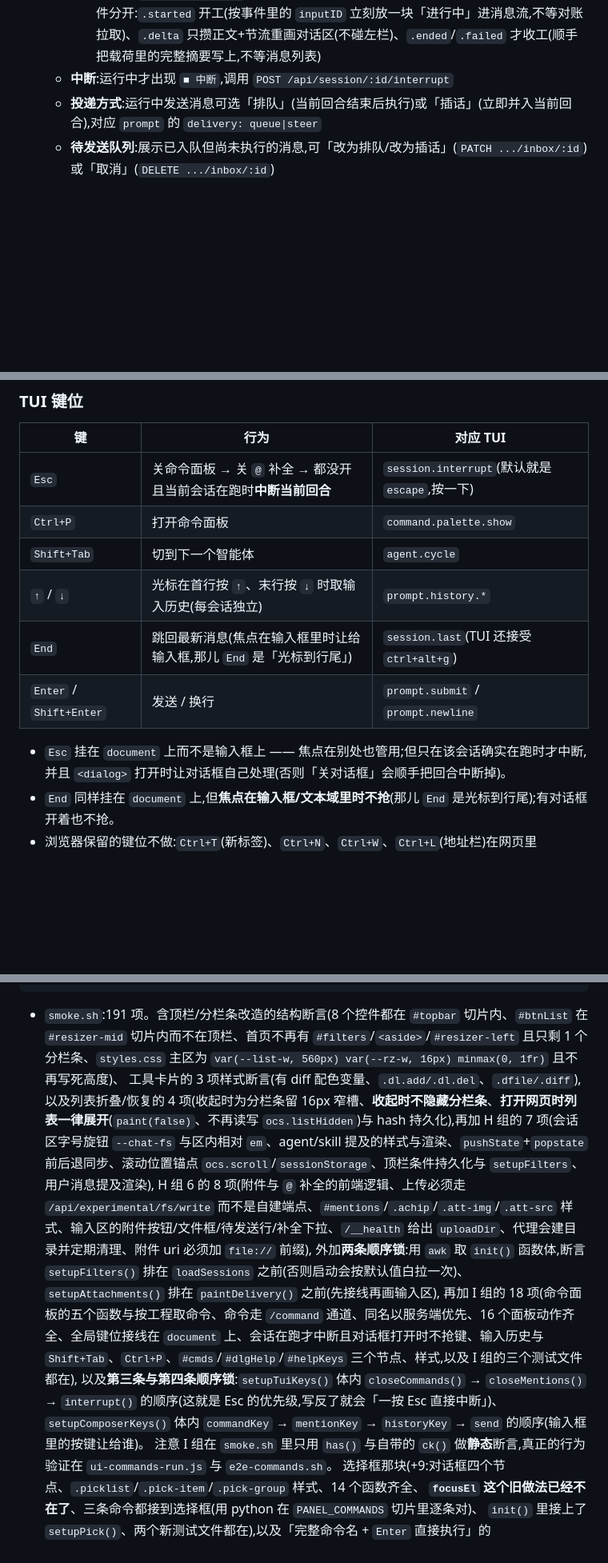
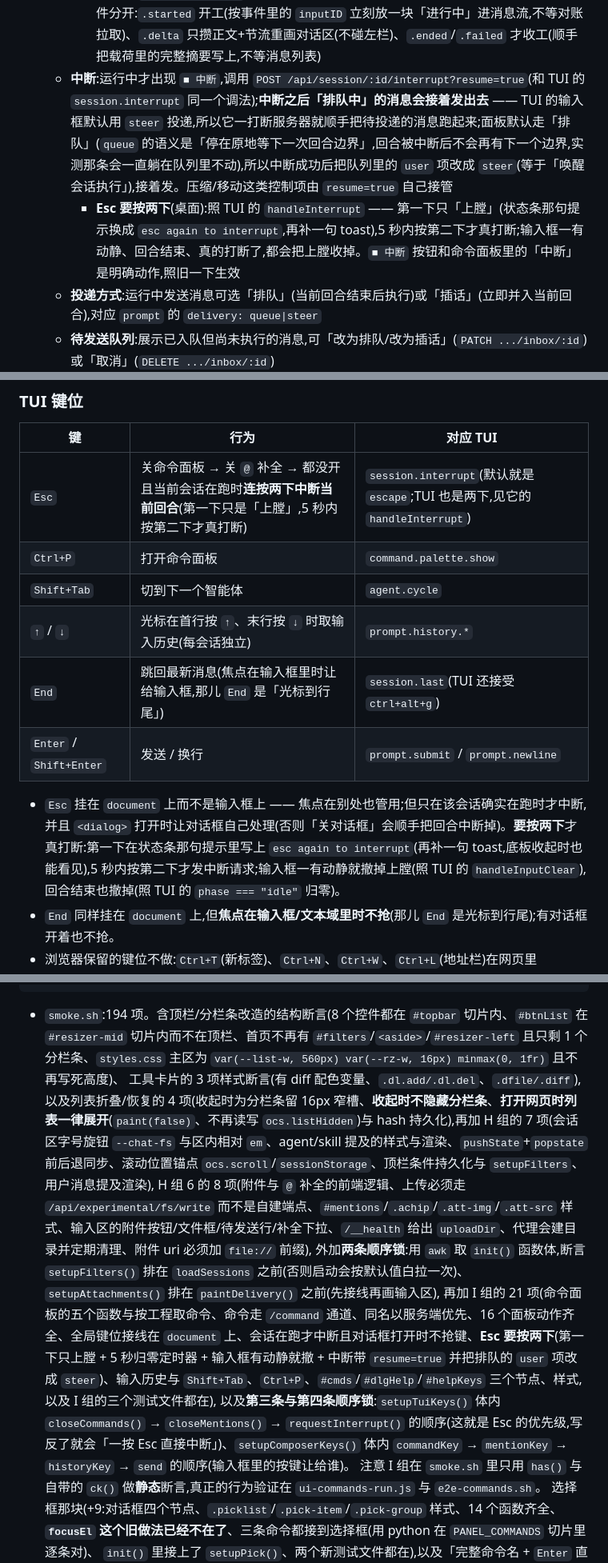
Before and after one commit to ph-rui/opencode-session-manager, a Markdown page: README.md, 3 parts joined by grey strips. Shown at 80% size. Rendered like a GitHub page; blank space fills up the shorter version.

````diff
--- a/README.md
+++ b/README.md
@@ -156,7 +156,8 @@ OCS_ALLOW=127.0.0.0/8,::1,198.51.100.0/24
   - **运行状态**:**只说一遍** —— 列表行与标题栏显示 `● 运行中` / `◌ 重试中`,数据来自 `GET /api/session/active` 与 `session.status` / `session.idle` 事件;消息流里**正在跑的工具行行尾不画状态标记**(字和点都不画:手机竖屏上那个「运行中」会被挤成「● 运」「行中」两行,比不写还难看;`✓`/`✗ 出错` 仍照旧画),但**行首那个标记会转** —— 运行中的工具行,行首的 `⏺` 照 TUI 换成盲文 spinner(`⠋⠙⠹⠸⠼⠴⠦⠧⠇⠏`,80ms 一帧、10 帧一循环,位置也照 TUI 放在命令前面),跑完或出错回到 `⏺`;**输入框下面**还有一条**跟 TUI 同款的 8 格字符进度条**(`■⬝⬝⬝⬝⬝⬝⬝ esc interrupt`,位置照 TUI 的 `prompt.footer`:在对话框**下面**那一行,不在标题行里)—— 8 格、**54 帧一循环、40ms 一帧**(2.16 秒一圈:从左边往右长到 6 格 → 右端往左缩到 1 格 → 空三拍 → 倒着重走一遍 → 空约 1 秒;序表在 `progressCells()` 里,逐帧对表测试锁着),重试中换琥珀色;手机上只留那 8 格、藏掉 `esc interrupt`(手机上没这个键),底板**收起成细边时它也在**(排在最左,`■ 中断` 紧跟它右边);**压缩上下文**(`/compact` 或自动压缩)期间这条也照常转 —— 面板自己消费 `session.compaction.*` 事件(实测压缩跑到一半 `GET /api/session/active` 会空一拍,只认它条会中途灭掉)
   - **压缩上下文那一块**(照 TUI 的 Compaction 块画):消息流里不再是一句 `· compaction`,而是一块 `⏺ 上下文压缩`;进行中时行首那枚标记照工具行一样转(同一条盲文帧表)并标「进行中」,**概要正文边压边印出来** —— 压缩是另一次 LLM 调用,正文按 `session.compaction.delta` 一小段一小段吐(实测一份 8 KB 摘要来了 140+ 条、5ms 一条),面板照 TUI 的样儿边收边印(攒进 `store.compactText`、节流到 ~8 次/秒上屏),跑完给出 `N tokens` 并把完整摘要摊开印着(外层留 `<details>` 当折叠抓手,用户点起来收着之后不会被后面来的正文又顶开);被中断的压缩标「已取消」(`error.type === 'aborted'`)
     - **`session.compaction.delta` 绝不能被当成收工信号**:原来 `session.compaction.` 一把抓,每条 delta 都当收工 + `dirty` 一次 → 每条都重画整个左栏,实测一份 8 KB 摘要触发 142 次 `renderSessions()`,压缩那几秒面板整个假死(「网页版崩溃无响应」)。现在三种事件分开:`.started` 开工(按事件里的 `inputID` 立刻放一块「进行中」进消息流,不等对账拉取)、`.delta` 只攒正文+节流重画对话区(不碰左栏)、`.ended`/`.failed` 才收工(顺手把载荷里的完整摘要写上,不等消息列表)
-  - **中断**:运行中才出现 `■ 中断`,调用 `POST /api/session/:id/interrupt`
+  - **中断**:运行中才出现 `■ 中断`,调用 `POST /api/session/:id/interrupt?resume=true`(和 TUI 的 `session.interrupt` 同一个调法);**中断之后「排队中」的消息会接着发出去** —— TUI 的输入框默认用 `steer` 投递,所以它一打断服务器就顺手把待投递的消息跑起来;面板默认走「排队」(`queue` 的语义是「停在原地等下一次回合边界」,回合被中断后不会再有下一个边界,实测那条会一直躺在队列里不动),所以中断成功后把队列里的 `user` 项改成 `steer`(等于「唤醒会话执行」),接着发。压缩/移动这类控制项由 `resume=true` 自己接管
+    - **Esc 要按两下**(桌面):照 TUI 的 `handleInterrupt` —— 第一下只「上膛」(状态条那句提示换成 `esc again to interrupt`,再补一句 toast),5 秒内按第二下才真打断;输入框一有动静、回合结束、真的打断了,都会把上膛收掉。`■ 中断` 按钮和命令面板里的「中断」是明确动作,照旧一下生效
   - **投递方式**:运行中发送消息可选「排队」(当前回合结束后执行)或「插话」(立即并入当前回合),对应 `prompt` 的 `delivery: queue|steer`
   - **待发送队列**:展示已入队但尚未执行的消息,可「改为排队/改为插话」(`PATCH .../inbox/:id`)或「取消」(`DELETE .../inbox/:id`)
   - **切换 model / agent**:下拉选择智能体与模型(含变体档位),调用 `POST /api/session/:id/agent` 与 `.../model`
@@ -392,14 +393,14 @@ OCS_ALLOW=127.0.0.0/8,::1,198.51.100.0/24
 
 | 键 | 行为 | 对应 TUI |
 | --- | --- | --- |
-| `Esc` | 关命令面板 → 关 `@` 补全 → 都没开且当前会话在跑时**中断当前回合** | `session.interrupt`(默认就是 `escape`,按一下) |
+| `Esc` | 关命令面板 → 关 `@` 补全 → 都没开且当前会话在跑时**连按两下中断当前回合**(第一下只是「上膛」,5 秒内按第二下才真打断) | `session.interrupt`(默认就是 `escape`;TUI 也是两下,见它的 `handleInterrupt`) |
 | `Ctrl+P` | 打开命令面板 | `command.palette.show` |
 | `Shift+Tab` | 切到下一个智能体 | `agent.cycle` |
 | `↑` / `↓` | 光标在首行按 `↑`、末行按 `↓` 时取输入历史(每会话独立) | `prompt.history.*` |
 | `End` | 跳回最新消息(焦点在输入框里时让给输入框,那儿 `End` 是「光标到行尾」) | `session.last`(TUI 还接受 `ctrl+alt+g`) |
 | `Enter` / `Shift+Enter` | 发送 / 换行 | `prompt.submit` / `prompt.newline` |
 
-- `Esc` 挂在 `document` 上而不是输入框上 —— 焦点在别处也管用;但只在该会话确实在跑时才中断,并且 `<dialog>` 打开时让对话框自己处理(否则「关对话框」会顺手把回合中断掉)。
+- `Esc` 挂在 `document` 上而不是输入框上 —— 焦点在别处也管用;但只在该会话确实在跑时才中断,并且 `<dialog>` 打开时让对话框自己处理(否则「关对话框」会顺手把回合中断掉)。**要按两下**才真打断:第一下在状态条那句提示里写上 `esc again to interrupt`(再补一句 toast,底板收起时也能看见),5 秒内按第二下才发中断请求;输入框一有动静就撤掉上膛(照 TUI 的 `handleInputClear`),回合结束也撤掉(照 TUI 的 `phase === "idle"` 归零)。
 - `End` 同样挂在 `document` 上,但**焦点在输入框/文本域里时不抢**(那儿 `End` 是光标到行尾);有对话框开着也不抢。
 - 浏览器保留的键位不做:`Ctrl+T`(新标签)、`Ctrl+N`、`Ctrl+W`、`Ctrl+L`(地址栏)在网页里 `preventDefault` 无效,硬做只会变成「按了没反应」。`Ctrl+P` 可以拦,所以采用。
 
@@ -451,12 +452,12 @@ node test/ui-mobile-run.js    # 手机端窄屏适配:两个视口各跑一遍(3
 UI_CASES='360,780' node test/ui-mobile-run.js   # 想量别的尺寸时覆盖(格式 宽,高;多个用 ; 分隔)
 ```
 
-- `smoke.sh`:191 项。含顶栏/分栏条改造的结构断言(8 个控件都在 `#topbar` 切片内、`#btnList` 在 `#resizer-mid` 切片内而不在顶栏、首页不再有 `#filters`/`<aside>`/`#resizer-left` 且只剩 1 个分栏条、`styles.css` 主区为 `var(--list-w, 560px) var(--rz-w, 16px) minmax(0, 1fr)` 且不再写死高度)、
+- `smoke.sh`:194 项。含顶栏/分栏条改造的结构断言(8 个控件都在 `#topbar` 切片内、`#btnList` 在 `#resizer-mid` 切片内而不在顶栏、首页不再有 `#filters`/`<aside>`/`#resizer-left` 且只剩 1 个分栏条、`styles.css` 主区为 `var(--list-w, 560px) var(--rz-w, 16px) minmax(0, 1fr)` 且不再写死高度)、
   工具卡片的 3 项样式断言(有 diff 配色变量、`.dl.add/.dl.del`、`.dfile/.diff`),以及列表折叠/恢复的 4 项(收起时为分栏条留 16px 窄槽、**收起时不隐藏分栏条**、**打开网页时列表一律展开**(`paint(false)`、不再读写 `ocs.listHidden`)与 hash 持久化),再加 H 组的 7 项(会话区字号旋钮 `--chat-fs` 与区内相对 `em`、agent/skill 提及的样式与渲染、`pushState`+`popstate` 前后退同步、滚动位置锚点 `ocs.scroll`/`sessionStorage`、顶栏条件持久化与 `setupFilters`、用户消息提及渲染),
    H 组 6 的 8 项(附件与 `@` 补全的前端逻辑、上传必须走 `/api/experimental/fs/write` 而不是自建端点、`#mentions`/`.achip`/`.att-img`/`.att-src` 样式、输入区的附件按钮/文件框/待发送行/补全下拉、`/__health` 给出 `uploadDir`、代理会建目录并定期清理、附件 uri 必须加 `file://` 前缀),
    外加**两条顺序锁**:用 `awk` 取 `init()` 函数体,断言 `setupFilters()` 排在 `loadSessions` 之前(否则启动会按默认值白拉一次)、`setupAttachments()` 排在 `paintDelivery()` 之前(先接线再画输入区),
-   再加 I 组的 18 项(命令面板的五个函数与按工程取命令、命令走 `/command` 通道、同名以服务端优先、16 个面板动作齐全、全局键位接线在 `document` 上、会话在跑才中断且对话框打开时不抢键、输入历史与 `Shift+Tab`、`Ctrl+P`、`#cmds`/`#dlgHelp`/`#helpKeys` 三个节点、样式,以及 I 组的三个测试文件都在),
-   以及**第三条与第四条顺序锁**:`setupTuiKeys()` 体内 `closeCommands()` → `closeMentions()` → `interrupt()` 的顺序(这就是 Esc 的优先级,写反了就会「一按 Esc 直接中断」)、`setupComposerKeys()` 体内 `commandKey` → `mentionKey` → `historyKey` → `send` 的顺序(输入框里的按键让给谁)。
+   再加 I 组的 21 项(命令面板的五个函数与按工程取命令、命令走 `/command` 通道、同名以服务端优先、16 个面板动作齐全、全局键位接线在 `document` 上、会话在跑才中断且对话框打开时不抢键、**Esc 要按两下**(第一下只上膛 + 5 秒归零定时器 + 输入框有动静就撤 + 中断带 `resume=true` 并把排队的 `user` 项改成 `steer`)、输入历史与 `Shift+Tab`、`Ctrl+P`、`#cmds`/`#dlgHelp`/`#helpKeys` 三个节点、样式,以及 I 组的三个测试文件都在),
+   以及**第三条与第四条顺序锁**:`setupTuiKeys()` 体内 `closeCommands()` → `closeMentions()` → `requestInterrupt()` 的顺序(这就是 Esc 的优先级,写反了就会「一按 Esc 直接中断」)、`setupComposerKeys()` 体内 `commandKey` → `mentionKey` → `historyKey` → `send` 的顺序(输入框里的按键让给谁)。
    注意 I 组在 `smoke.sh` 里只用 `has()` 与自带的 `ck()` 做**静态**断言,真正的行为验证在 `ui-commands-run.js` 与 `e2e-commands.sh`。
    选择框那块(+9:对话框四个节点、`.picklist`/`.pick-item`/`.pick-group` 样式、14 个函数齐全、
    **`focusEl` 这个旧做法已经不在了**、三条命令都接到选择框(用 python 在 `PANEL_COMMANDS` 切片里逐条对)、
````
Also changed, not shown: other parts of README.md (+5 -5 lines), 2 other files.
